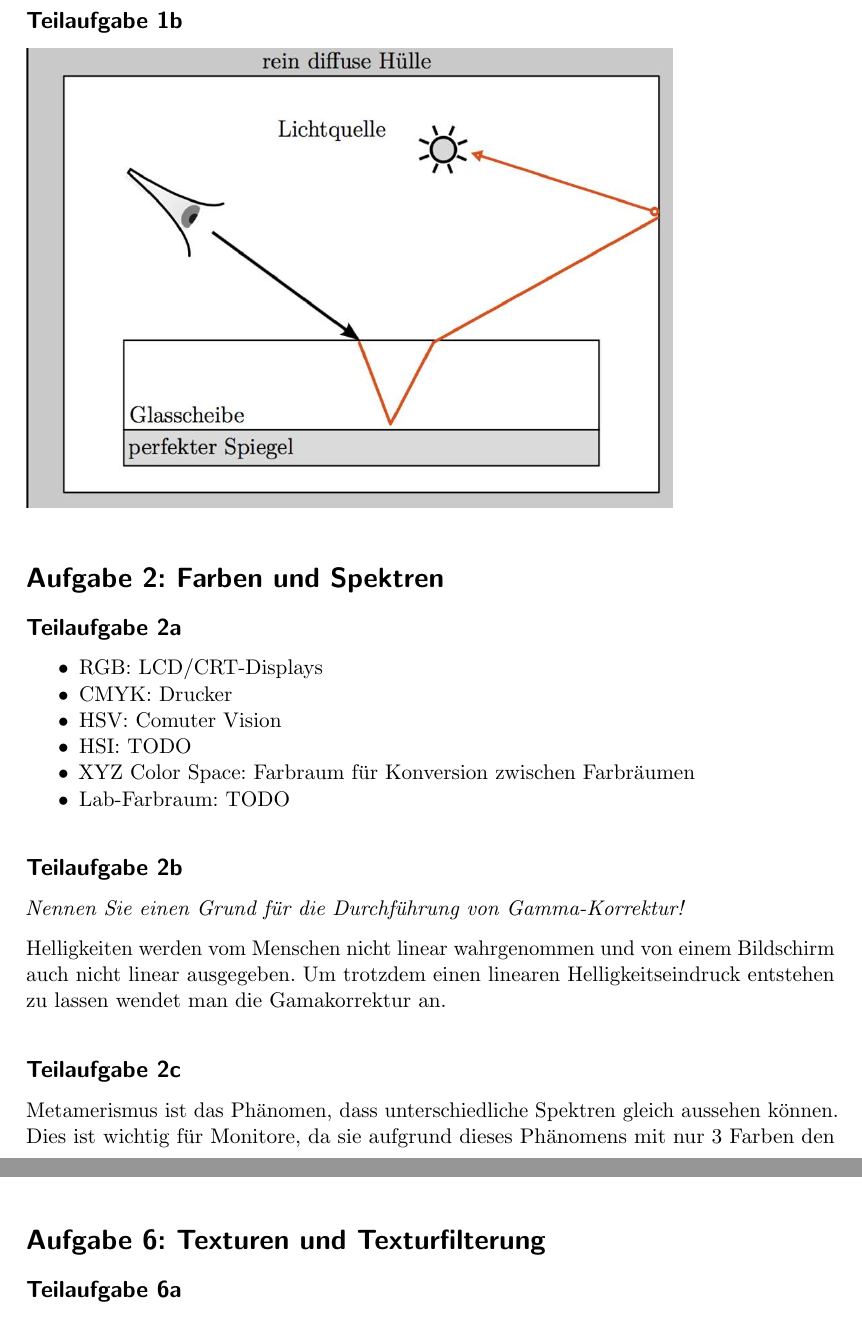
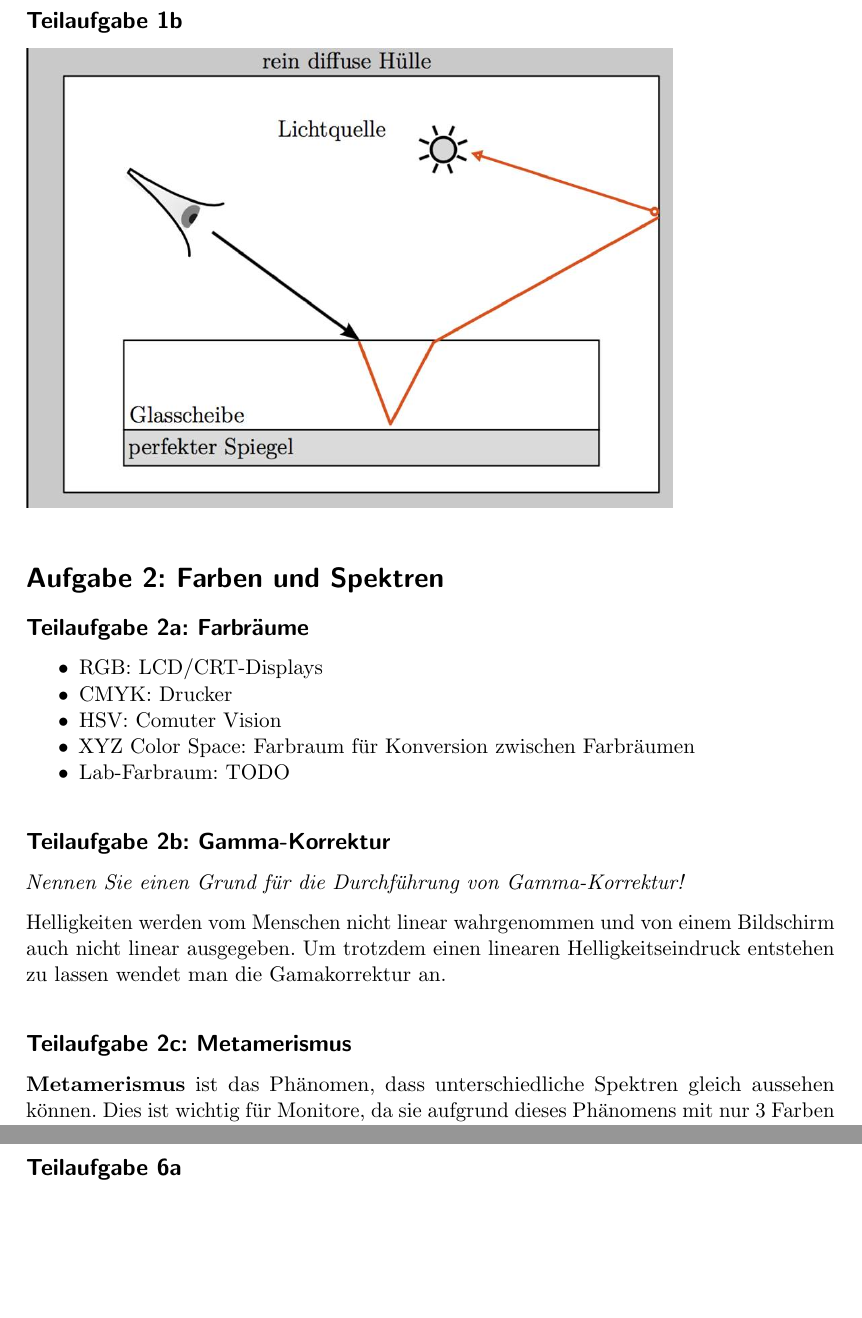
Before and after one commit to MartinThoma/KIT-Musterloesungen, a LaTeX document (CG/2015-Nachklausur/2015-Nachklausur.tex): two parts of pages 2 and 7 of 17, joined at a grey line, cut so that both start at the same text, the shorter picture padded with empty space. Compiled offline with pdfLaTeX.

Commit message:
Minor changes in NK 2015

```diff
--- a/CG/2015-Nachklausur/2015-Nachklausur.tex
+++ b/CG/2015-Nachklausur/2015-Nachklausur.tex
@@ -60,29 +60,28 @@ Auch:
 \includegraphics*[width=0.8\linewidth, keepaspectratio]{1b.jpg}
 
 \section*{Aufgabe 2: Farben und Spektren}
-\subsection*{Teilaufgabe 2a}
+\subsection*{Teilaufgabe 2a: Farbräume}
 
 \begin{itemize}
     \item RGB: LCD/CRT-Displays
     \item CMYK: Drucker
     \item HSV: Comuter Vision
-    \item HSI: TODO
     \item XYZ Color Space: Farbraum für Konversion zwischen Farbräumen
     \item Lab-Farbraum: TODO
 \end{itemize}
 
-\subsection*{Teilaufgabe 2b}
+\subsection*{Teilaufgabe 2b: Gamma-Korrektur}
 \textit{Nennen Sie einen Grund für die Durchführung von Gamma-Korrektur!}
 
 Helligkeiten werden vom Menschen nicht linear wahrgenommen und von einem
 Bildschirm auch nicht linear ausgegeben. Um trotzdem einen linearen
 Helligkeitseindruck entstehen zu lassen wendet man die Gamakorrektur an.
 
-\subsection*{Teilaufgabe 2c}
-Metamerismus ist das Phänomen, dass unterschiedliche Spektren gleich aussehen
-können. Dies ist wichtig für Monitore, da sie aufgrund dieses Phänomens mit nur
-3~Farben den gleichen Farbeindruck erwecken können wie mit einem komplexeren
-Spektrum.
+\subsection*{Teilaufgabe 2c: Metamerismus}
+\textbf{Metamerismus} ist das Phänomen, dass unterschiedliche Spektren gleich
+aussehen können. Dies ist wichtig für Monitore, da sie aufgrund dieses
+Phänomens mit nur 3~Farben den gleichen Farbeindruck erwecken können wie mit
+einem komplexeren Spektrum.
 
 \section*{Aufgabe 3: Transformationen}
 \subsection*{Teilaufgabe 3a}
```
Also changed, not shown: CG/2015-Nachklausur/2015-Nachklausur.pdf.
